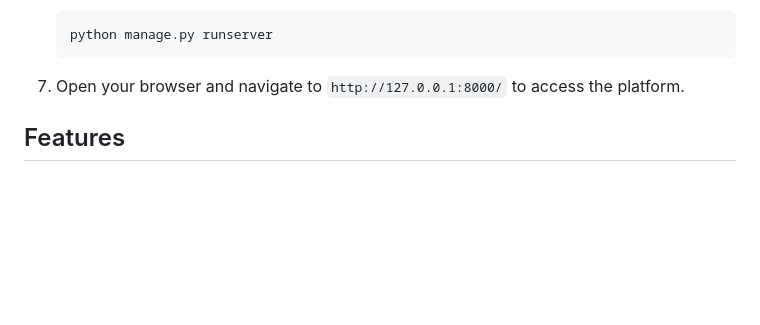
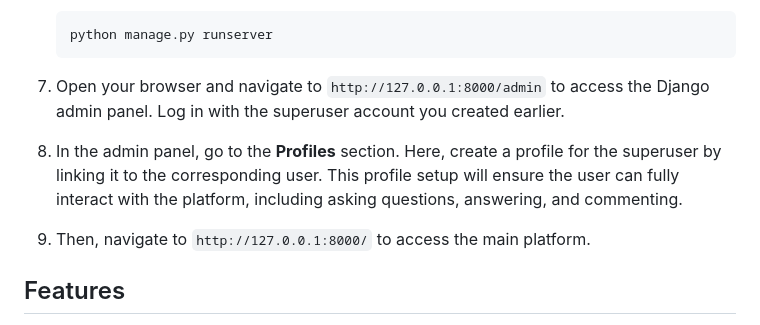
Before and after one commit to ferhat-mousavi/DjangoInquiro, a Markdown page: README.md, the part around the change. GitHub-like rendering; blank space fills up the shorter version.

````diff
--- a/README.md
+++ b/README.md
@@ -53,7 +53,11 @@
    python manage.py runserver
    ```
 
-7. Open your browser and navigate to `http://127.0.0.1:8000/` to access the platform.
+7. Open your browser and navigate to `http://127.0.0.1:8000/admin` to access the Django admin panel. Log in with the superuser account you created earlier.
+
+8. In the admin panel, go to the **Profiles** section. Here, create a profile for the superuser by linking it to the corresponding user. This profile setup will ensure the user can fully interact with the platform, including asking questions, answering, and commenting.
+
+9. Then, navigate to `http://127.0.0.1:8000/` to access the main platform.
 
 ## Features
 
````
